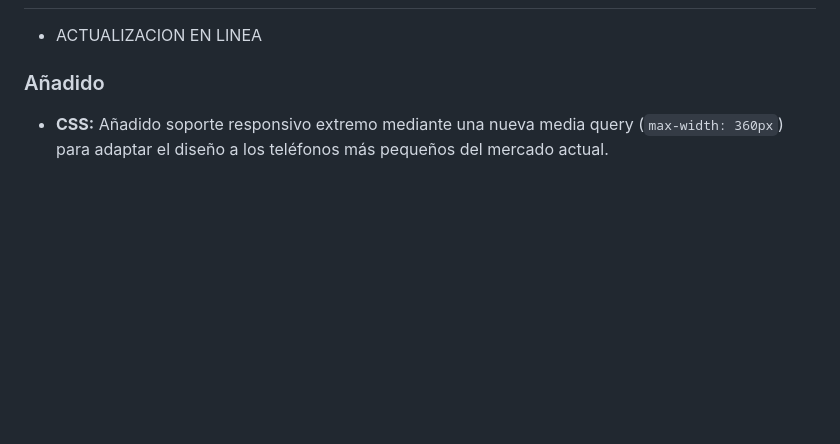
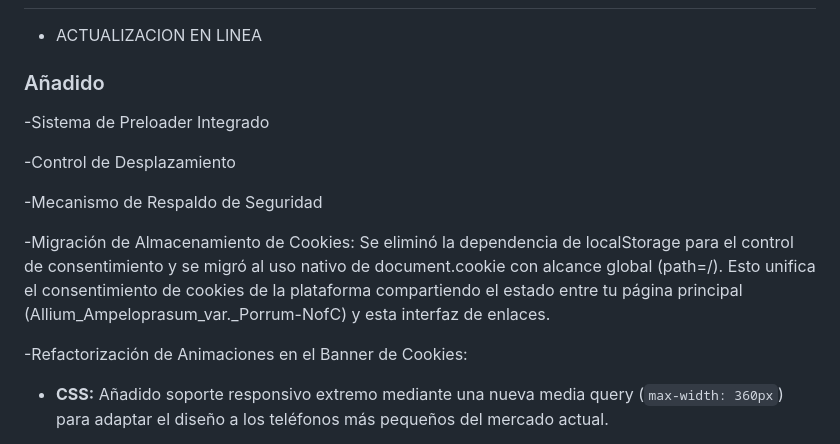
Before and after one commit to NeamstrongC/MyNenlaces, a Markdown page: CHANGELOG.md, the part around the change. Drawn GitHub-style; blank space fills up the shorter version.

Commit message:
Update CHANGELOG with new features and improvements
Added new features including preloader system, scroll control, security backup mechanism, and cookie storage migration. Refactored cookie banner animations for better responsiveness on small devices.

```diff
--- a/CHANGELOG.md
+++ b/CHANGELOG.md
@@ -5,6 +5,16 @@
 -   ACTUALIZACION EN LINEA
 
 ### Añadido
+
+-Sistema de Preloader Integrado
+
+-Control de Desplazamiento
+
+-Mecanismo de Respaldo de Seguridad
+
+-Migración de Almacenamiento de Cookies: Se eliminó la dependencia de localStorage para el control de consentimiento y se migró al uso nativo de document.cookie con alcance global (path=/). Esto unifica el consentimiento de cookies de la plataforma compartiendo el estado entre tu página principal (Allium_Ampeloprasum_var._Porrum-NofC) y esta interfaz de enlaces.
+
+-Refactorización de Animaciones en el Banner de Cookies:
 
 - **CSS:** Añadido soporte responsivo extremo mediante una nueva media query (`max-width: 360px`) para adaptar el diseño a los teléfonos más pequeños del mercado actual.
 
```
